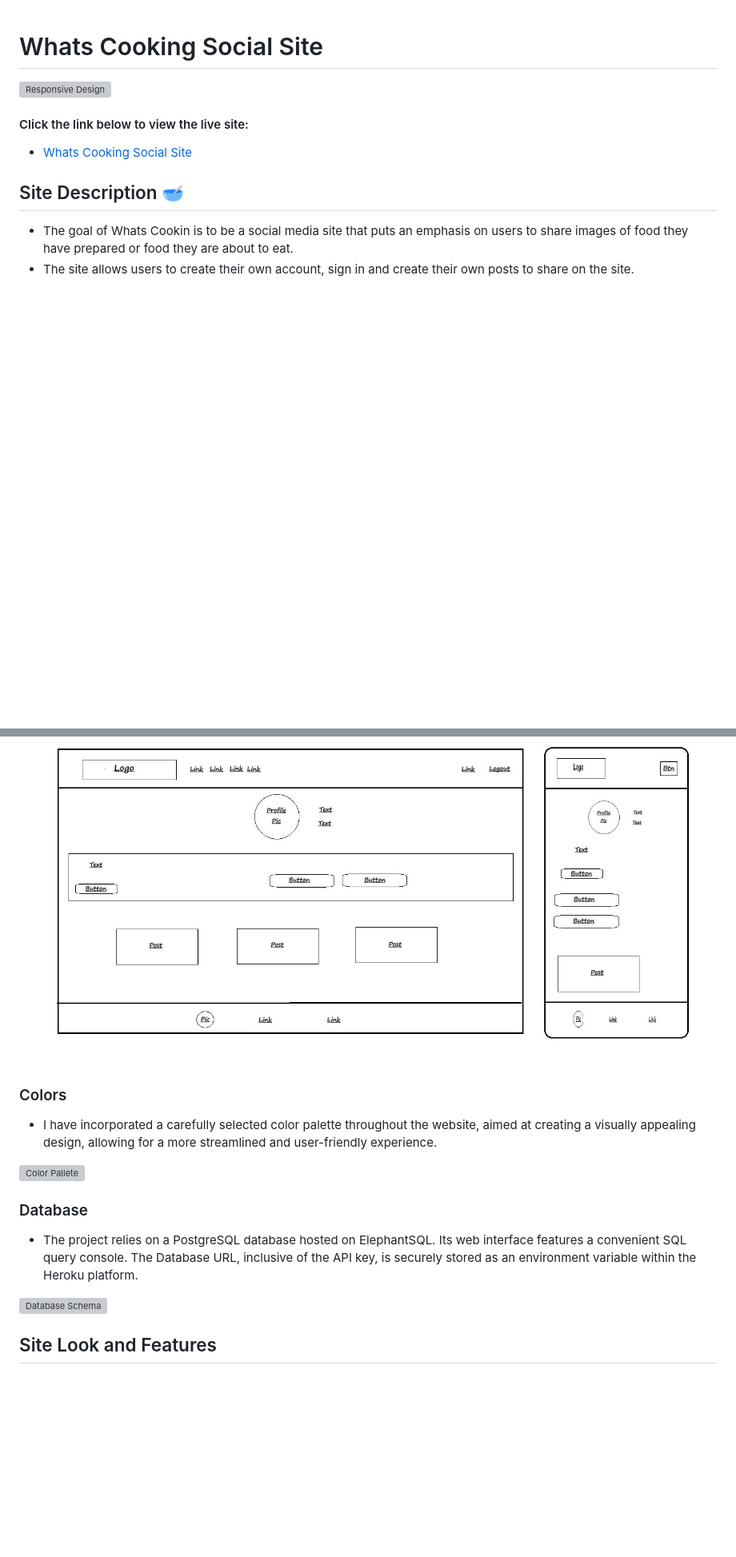
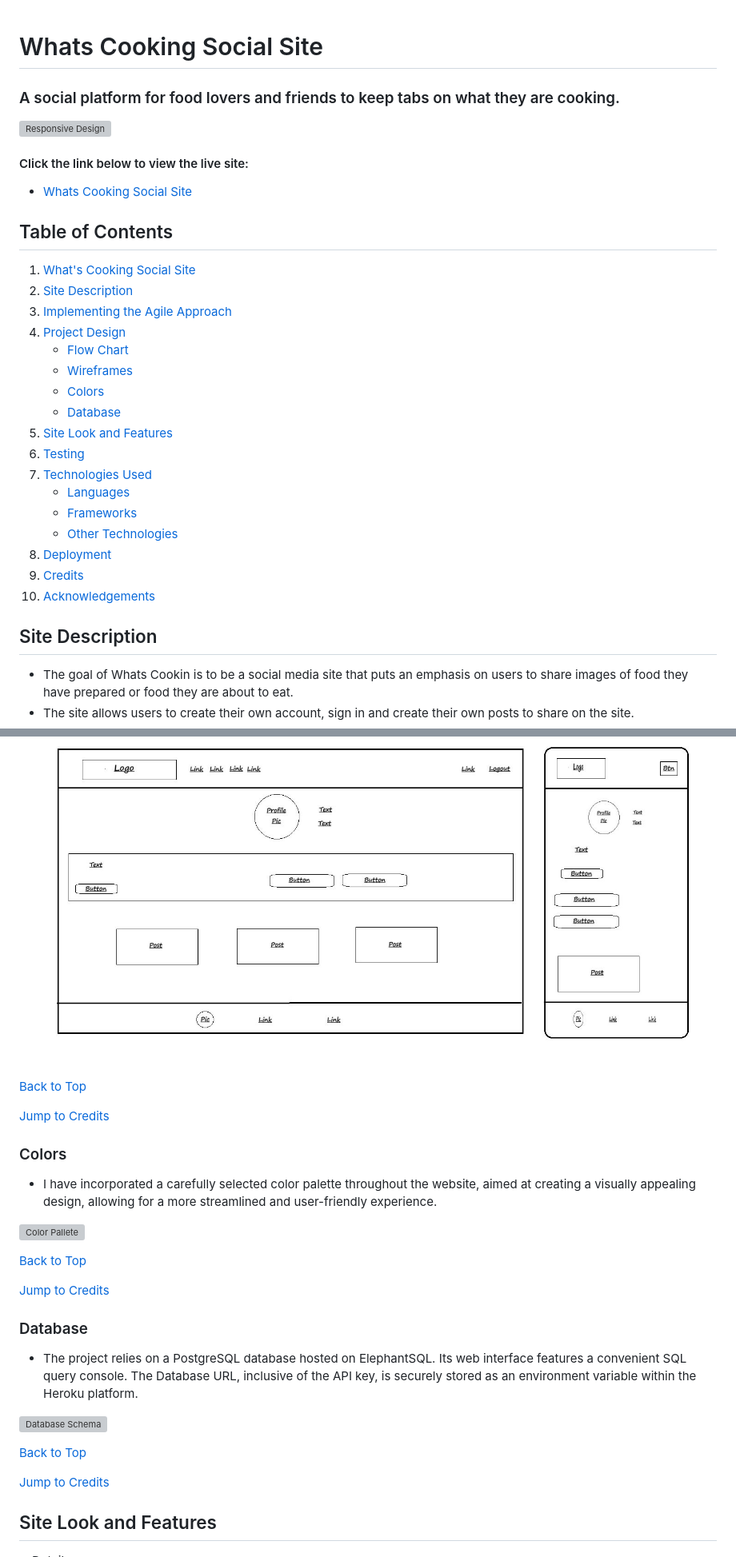
Before and after one commit to DiarmuidSheeran/whats-cooking-social-site, a Markdown page: README.md, 2 parts joined by grey strips. Shown at 80% size. Rendered like a GitHub page; folded sections open; blank space fills up the shorter version; grey boxes are pictures that could not be loaded.

Commit message:
Make final changes to readme

```diff
--- a/README.md
+++ b/README.md
@@ -1,8 +1,30 @@
 # Whats Cooking Social Site
+### A social platform for food lovers and friends to keep tabs on what they are cooking.
+
 ![Responsive Design](documentation/responsive-design.png "responsive-design")
 #### Click the link below to view the live site:
 * [Whats Cooking Social Site](https://whats-cooking-socail-site-21a4223c5487.herokuapp.com/)
-## Site Description :bowl_with_spoon:
+
+## Table of Contents
+1. [What's Cooking Social Site](#whats-cooking-social-site)
+2. [Site Description](#site-description)
+3. [Implementing the Agile Approach](#implementing-the-agile-approach)
+4. [Project Design](#project-design)
+   - [Flow Chart](#flow-chart)
+   - [Wireframes](#wireframes)
+   - [Colors](#colors)
+   - [Database](#database)
+5. [Site Look and Features](#site-look-and-features)
+6. [Testing](#testing)
+7. [Technologies Used](#technologies-used)
+   - [Languages](#languages)
+   - [Frameworks](#frameworks)
+   - [Other Technologies](#other-technologies)
+8. [Deployment](#deployment)
+9. [Credits](#credits)
+10. [Acknowledgements](#acknowledgements)
+
+## Site Description
 * The goal of Whats Cookin is to be a social media site that puts an emphasis on users to share images of food they have prepared or food they are about to eat.
 * The site allows users to create their own account, sign in and create their own posts to share on the site.
 * In addition to this users have their own profile pages and can write a bio of themselves for other users to see.
@@ -99,11 +135,21 @@
 
 ![Profile Wireframe](documentation/wireframe-digital/profile-page.jpg "profile-wireframe")
 
+</details>
+
+[Back to Top](#table-of-contents)
+
+[Jump to Credits](#credits)
+
 ### Colors
 
 * I have incorporated a carefully selected color palette throughout the website, aimed at creating a visually appealing design, allowing for a more streamlined and user-friendly experience.
 
 ![Color Pallete](documentation/color/color-pallete.png "color-pallete")
+
+[Back to Top](#table-of-contents)
+
+[Jump to Credits](#credits)
 
 ### Database
 
@@ -111,4 +157,8 @@
 
 ![Database Schema](documentation/database/schema.jpg "data-base-schema")
 
+[Back to Top](#table-of-contents)
+
+[Jump to Credits](#credits)
+
 ## Site Look and Features
```
Also changed, not shown: other parts of README.md (+39 -4 lines).
